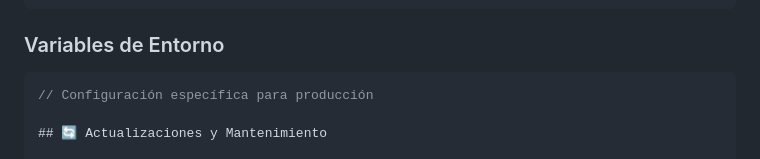
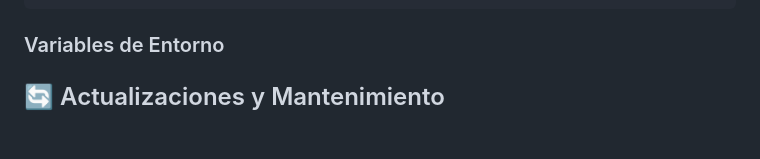
Before and after one commit to Klooy/Cafe_Gest, a Markdown page: README.md, the part around the change. GitHub-like rendering; blank space fills up the shorter version.

Commit message:
Update README.md
fixed

````diff
--- a/README.md
+++ b/README.md
@@ -799,8 +799,6 @@ El sistema está desplegado en Netlify con las siguientes configuraciones:
 ```
 
 ### Variables de Entorno
-```javascript
-// Configuración específica para producción
 
 ## 🔄 Actualizaciones y Mantenimiento
 
````
